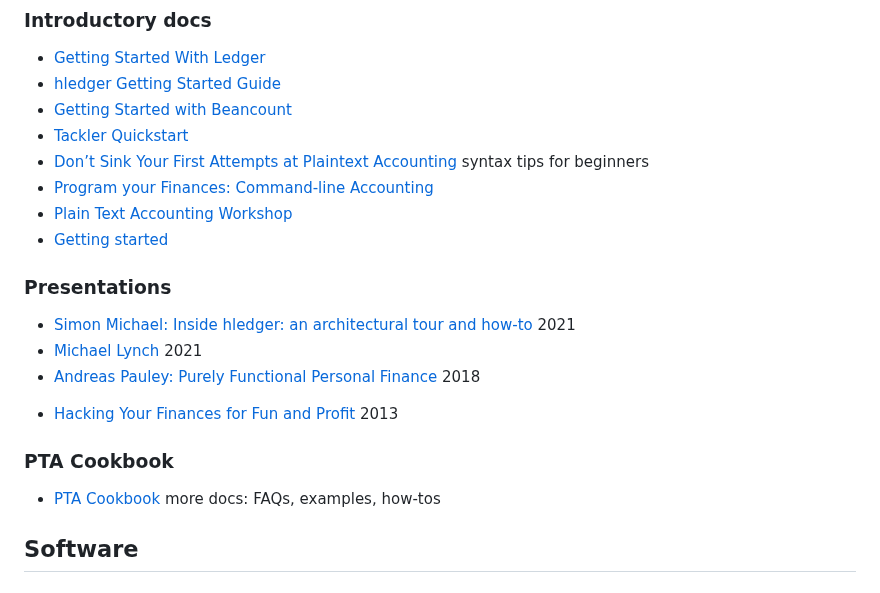
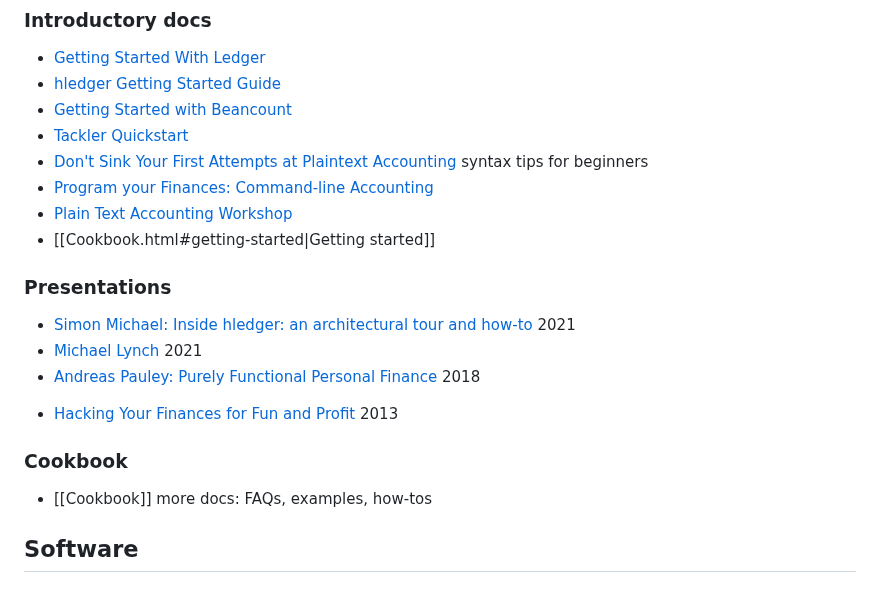
Before and after one commit to plaintextaccounting/plaintextaccounting, a Markdown page: src/index.md, the part around one of its changes. GitHub-like rendering.

```diff
--- a/src/index.md
+++ b/src/index.md
@@ -392,10 +395,10 @@ Contents:\
 - [hledger Getting Started Guide](https://hledger.org/start.html)
 - [Getting Started with Beancount](https://beancount.github.io/docs/getting_started_with_beancount.html)
 - [Tackler Quickstart](https://tackler.e257.fi/docs/quickstart/)
-- [Don’t Sink Your First Attempts at Plaintext Accounting](Don't-Sink-Your-First-Attempts-at-Plaintext-Accounting.html) syntax tips for beginners
+- [Don't Sink Your First Attempts at Plaintext Accounting](Don't-Sink-Your-First-Attempts-at-Plaintext-Accounting.html) syntax tips for beginners
 - [Program your Finances: Command-line Accounting](https://www.petekeen.net/keeping-finances-with-ledger)
 - [Plain Text Accounting Workshop](https://github.com/colindean/plaintextaccounting_workshop)
-- [Getting started](Cookbook.html#getting-started)
+- [[Cookbook.html#getting-started|Getting started]]
 
 ### Presentations
 
@@ -406,9 +409,9 @@ Contents:\
 - [Hacking Your Finances for Fun and Profit](https://matthewturland.com/slides/ledger-stats/) 2013
 <!-- gone - [Ledger and Text based Accounting](http://www.adamsinfoserv.com/AISTWiki/pub/AIS/Presentations/Ledger.pdf) 2009 -->
 
-### PTA Cookbook
+### Cookbook
 
-- [PTA Cookbook](Cookbook.html) more docs: FAQs, examples, how-tos
+- [[Cookbook]] more docs: FAQs, examples, how-tos
 
 ## Software
 
```
Also changed, not shown: other parts of src/index.md (+23 -20 lines).
